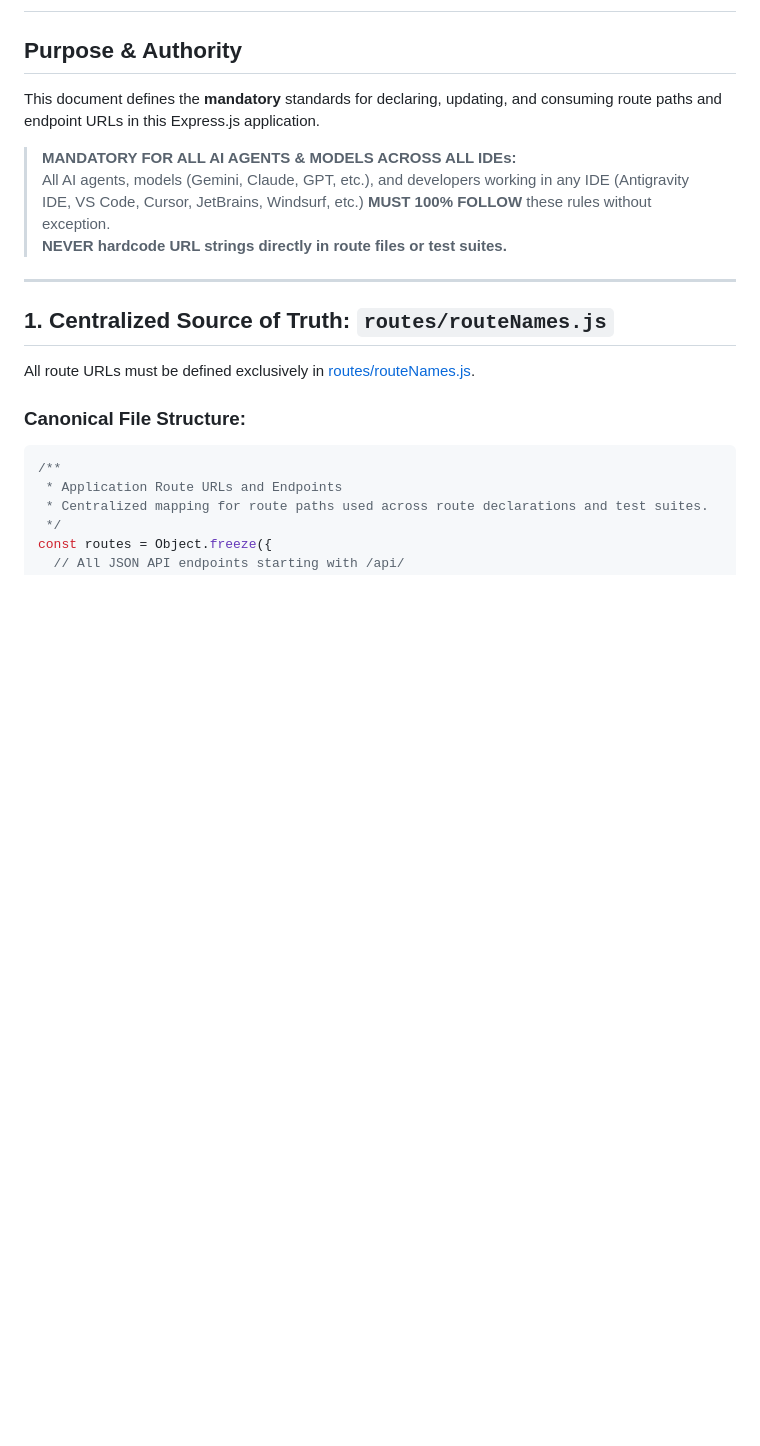
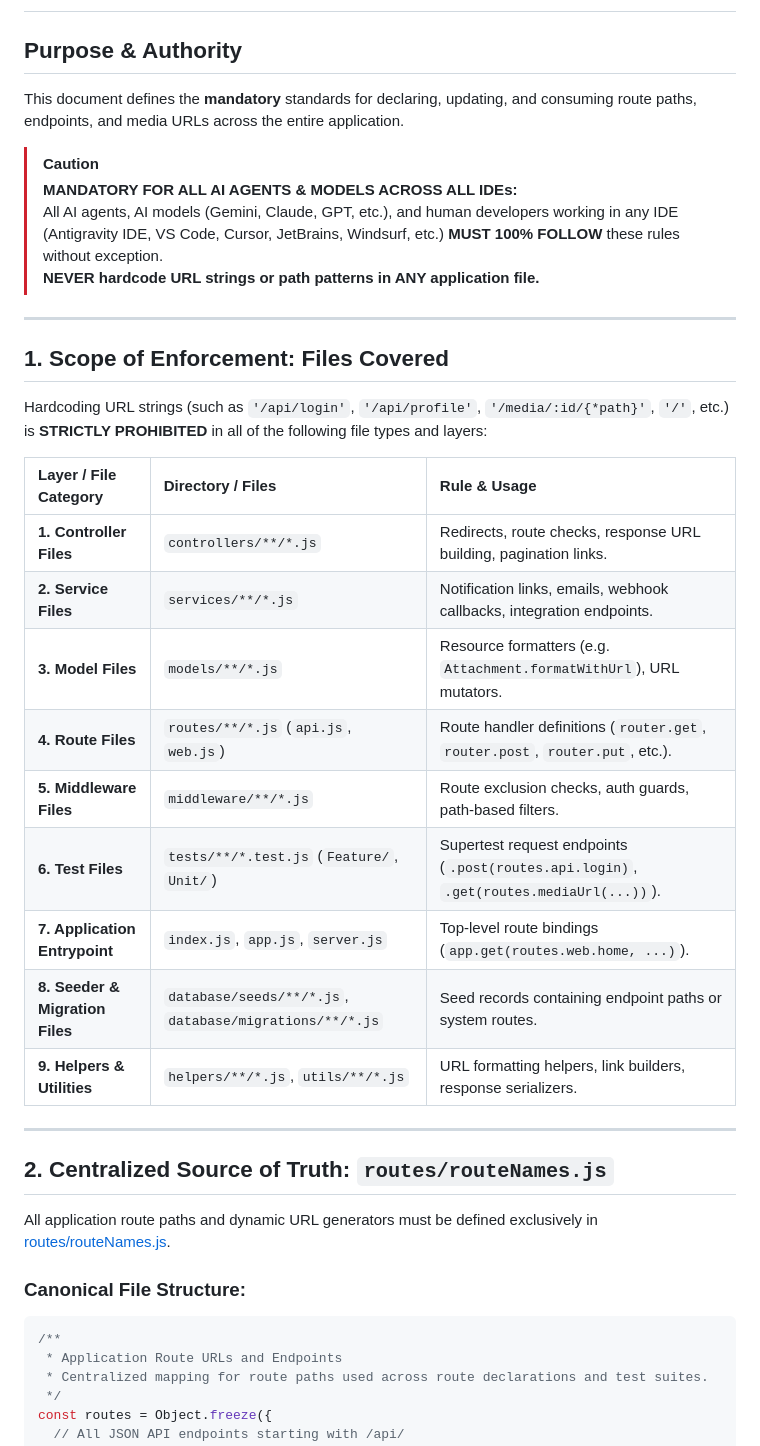
Before and after one commit to Vishnu-Selva-Kumar/express-js-backend, a Markdown page: .agents/rules/route-names.md, the part around one of its changes. Rendered like a GitHub page; blank space fills up the shorter version.

```diff
--- a/.agents/rules/route-names.md
+++ b/.agents/rules/route-names.md
@@ -2,17 +2,36 @@
 
 ## Purpose & Authority
 
-This document defines the **mandatory** standards for declaring, updating, and consuming route paths and endpoint URLs in this Express.js application.
+This document defines the **mandatory** standards for declaring, updating, and consuming route paths, endpoints, and media URLs across the entire application.
 
+> [!CAUTION]
 > **MANDATORY FOR ALL AI AGENTS & MODELS ACROSS ALL IDEs:**
-> All AI agents, models (Gemini, Claude, GPT, etc.), and developers working in any IDE (Antigravity IDE, VS Code, Cursor, JetBrains, Windsurf, etc.) **MUST 100% FOLLOW** these rules without exception.
-> **NEVER hardcode URL strings directly in route files or test suites.**
+> All AI agents, AI models (Gemini, Claude, GPT, etc.), and human developers working in any IDE (Antigravity IDE, VS Code, Cursor, JetBrains, Windsurf, etc.) **MUST 100% FOLLOW** these rules without exception.
+> **NEVER hardcode URL strings or path patterns in ANY application file.**
 
 ---
 
-## 1. Centralized Source of Truth: `routes/routeNames.js`
+## 1. Scope of Enforcement: Files Covered
 
-All route URLs must be defined exclusively in [routes/routeNames.js](file:///d:/express-js/routes/routeNames.js).
+Hardcoding URL strings (such as `'/api/login'`, `'/api/profile'`, `'/media/:id/{*path}'`, `'/'`, etc.) is **STRICTLY PROHIBITED** in all of the following file types and layers:
+
+| Layer / File Category | Directory / Files | Rule & Usage |
+| :--- | :--- | :--- |
+| **1. Controller Files** | `controllers/**/*.js` | Redirects, route checks, response URL building, pagination links. |
+| **2. Service Files** | `services/**/*.js` | Notification links, emails, webhook callbacks, integration endpoints. |
+| **3. Model Files** | `models/**/*.js` | Resource formatters (e.g. `Attachment.formatWithUrl`), URL mutators. |
+| **4. Route Files** | `routes/**/*.js` (`api.js`, `web.js`) | Route handler definitions (`router.get`, `router.post`, `router.put`, etc.). |
+| **5. Middleware Files** | `middleware/**/*.js` | Route exclusion checks, auth guards, path-based filters. |
+| **6. Test Files** | `tests/**/*.test.js` (`Feature/`, `Unit/`) | Supertest request endpoints (`.post(routes.api.login)`, `.get(routes.mediaUrl(...))`). |
+| **7. Application Entrypoint** | `index.js`, `app.js`, `server.js` | Top-level route bindings (`app.get(routes.web.home, ...)`). |
+| **8. Seeder & Migration Files** | `database/seeds/**/*.js`, `database/migrations/**/*.js` | Seed records containing endpoint paths or system routes. |
+| **9. Helpers & Utilities** | `helpers/**/*.js`, `utils/**/*.js` | URL formatting helpers, link builders, response serializers. |
+
+---
+
+## 2. Centralized Source of Truth: `routes/routeNames.js`
+
+All application route paths and dynamic URL generators must be defined exclusively in [routes/routeNames.js](file:///d:/express-js/routes/routeNames.js).
 
 ### Canonical File Structure:
 
```
Also changed, not shown: other parts of .agents/rules/route-names.md (+58 -27 lines).
